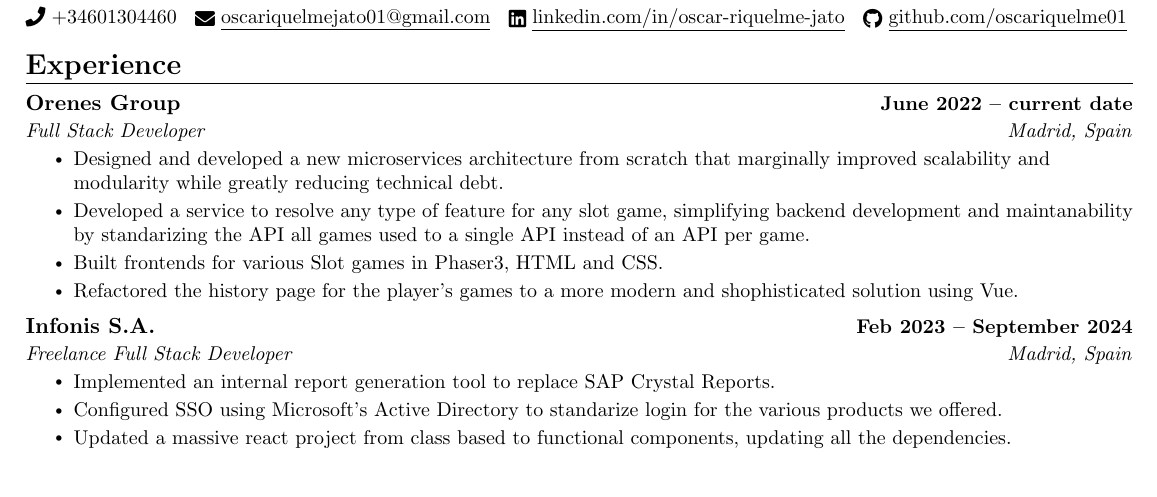
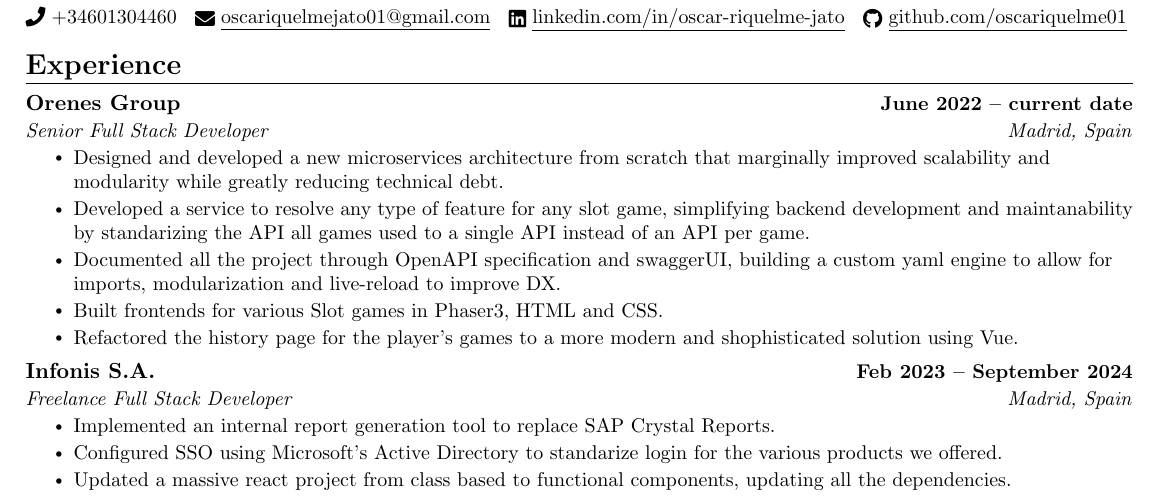
Before and after one commit to oscariquelme01/cv, a LaTeX CV (resume.tex): part of the page, cut so that both start at the same text. Compiled offline with pdfLaTeX.

Commit message:
feat: include openAPI and senior title

```diff
--- a/resume.tex
+++ b/resume.tex
@@ -139,10 +139,11 @@
     % ORENES
     \resumeSubheading
       {Orenes Group}{June 2022 -- current date}
-      {Full Stack Developer}{Madrid, Spain}
+      {Senior Full Stack Developer}{Madrid, Spain}
       \resumeItemListStart
         \resumeItem{Designed and developed a new microservices architecture from scratch that marginally improved scalability and modularity while greatly reducing technical debt.}
         \resumeItem{Developed a service to resolve any type of feature for any slot game, simplifying backend development and maintanability by standarizing the API all games used to a single API instead of an API per game.}
+        \resumeItem{Documented all the project through OpenAPI specification and swaggerUI, building a custom yaml engine to allow for imports, modularization and live-reload to improve DX. }
         \resumeItem{Built frontends for various Slot games in Phaser3, HTML and CSS.}
         \resumeItem{Refactored the history page for the player's games to a more modern and shophisticated solution using Vue.}
       \resumeItemListEnd
```
